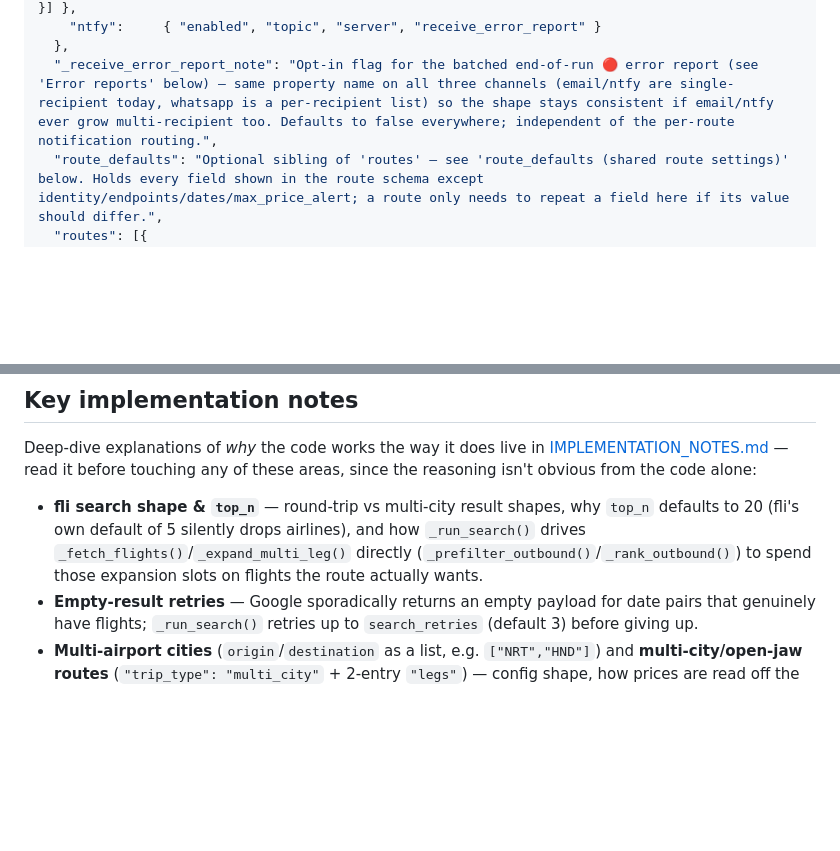
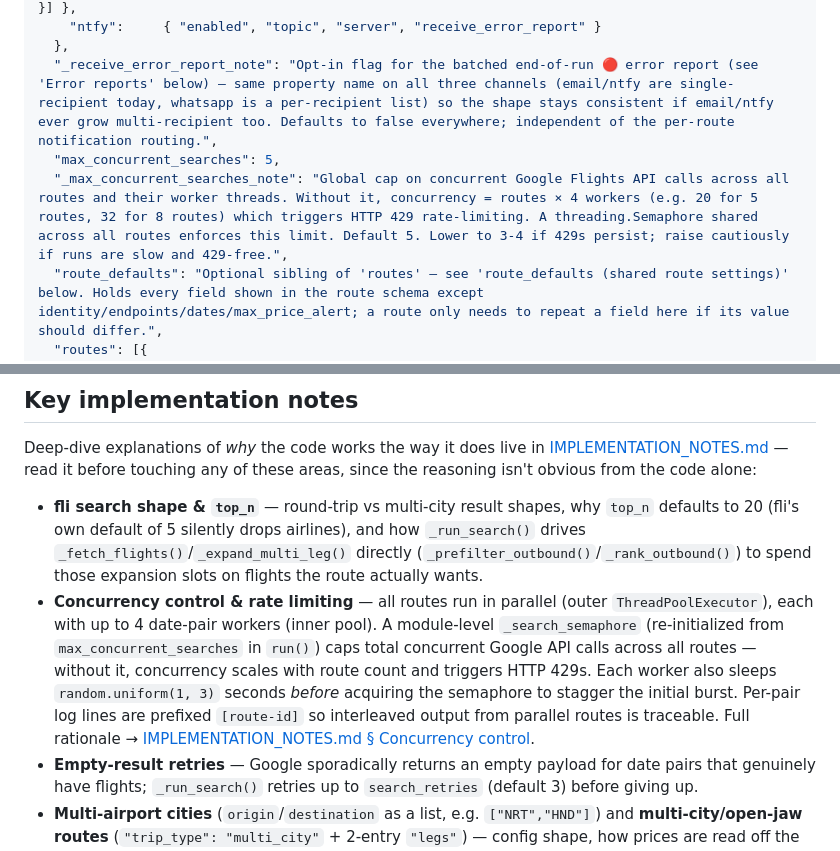
Before and after one commit to Pills2389/flight-tracker, a Markdown page: CLAUDE.md, 2 parts joined by grey strips. Rendered like a GitHub page; blank space fills up the shorter version.

```diff
--- a/CLAUDE.md
+++ b/CLAUDE.md
@@ -102,6 +102,8 @@ generate_dashboard()          Writes docs/index.html
     "ntfy":     { "enabled", "topic", "server", "receive_error_report" }
   },
   "_receive_error_report_note": "Opt-in flag for the batched end-of-run 🔴 error report (see 'Error reports' below) — same property name on all three channels (email/ntfy are single-recipient today, whatsapp is a per-recipient list) so the shape stays consistent if email/ntfy ever grow multi-recipient too. Defaults to false everywhere; independent of the per-route notification routing.",
+  "max_concurrent_searches": 5,
+  "_max_concurrent_searches_note": "Global cap on concurrent Google Flights API calls across all routes and their worker threads. Without it, concurrency = routes × 4 workers (e.g. 20 for 5 routes, 32 for 8 routes) which triggers HTTP 429 rate-limiting. A threading.Semaphore shared across all routes enforces this limit. Default 5. Lower to 3-4 if 429s persist; raise cautiously if runs are slow and 429-free.",
   "route_defaults": "Optional sibling of 'routes' — see 'route_defaults (shared route settings)' below. Holds every field shown in the route schema except identity/endpoints/dates/max_price_alert; a route only needs to repeat a field here if its value should differ.",
   "routes": [{
     "id":                         "unique-id",
@@ -321,6 +323,15 @@ any of these areas, since the reasoning isn't obvious from the code alone:
   and how `_run_search()` drives `_fetch_flights()`/`_expand_multi_leg()`
   directly (`_prefilter_outbound()`/`_rank_outbound()`) to spend those
   expansion slots on flights the route actually wants.
+- **Concurrency control & rate limiting** — all routes run in parallel (outer
+  `ThreadPoolExecutor`), each with up to 4 date-pair workers (inner pool). A
+  module-level `_search_semaphore` (re-initialized from `max_concurrent_searches`
+  in `run()`) caps total concurrent Google API calls across all routes — without
+  it, concurrency scales with route count and triggers HTTP 429s. Each worker also
+  sleeps `random.uniform(1, 3)` seconds *before* acquiring the semaphore to stagger
+  the initial burst. Per-pair log lines are prefixed `[route-id]` so interleaved
+  output from parallel routes is traceable. Full rationale →
+  [IMPLEMENTATION_NOTES.md § Concurrency control](IMPLEMENTATION_NOTES.md#concurrency-control--rate-limiting).
 - **Empty-result retries** — Google sporadically returns an empty payload for
   date pairs that genuinely have flights; `_run_search()` retries up to
   `search_retries` (default 3) before giving up.
```
Also changed, not shown: IMPLEMENTATION_NOTES.md (+31 -0 lines).
